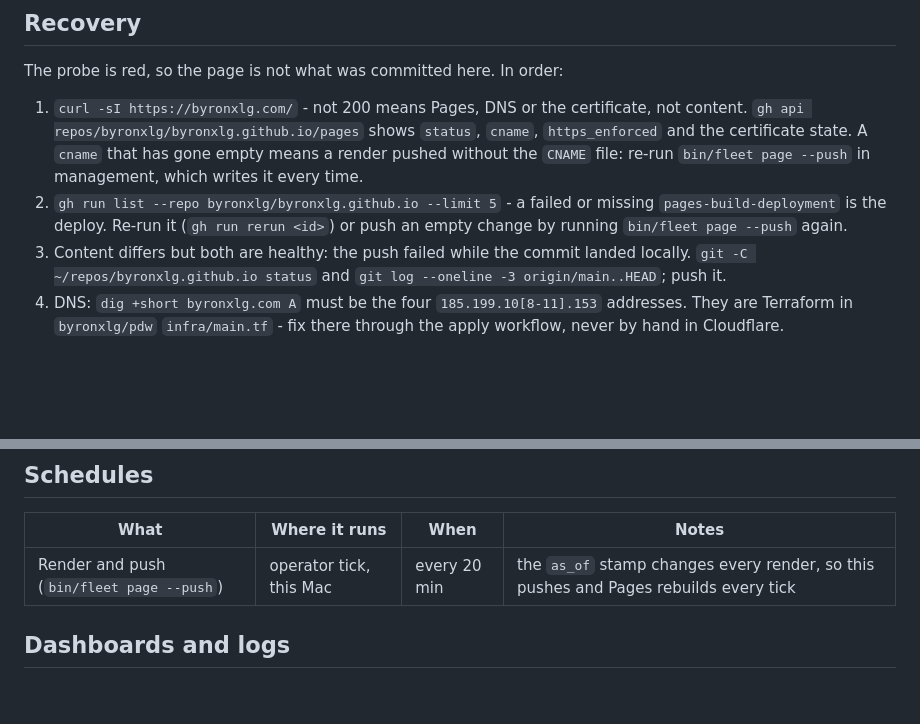
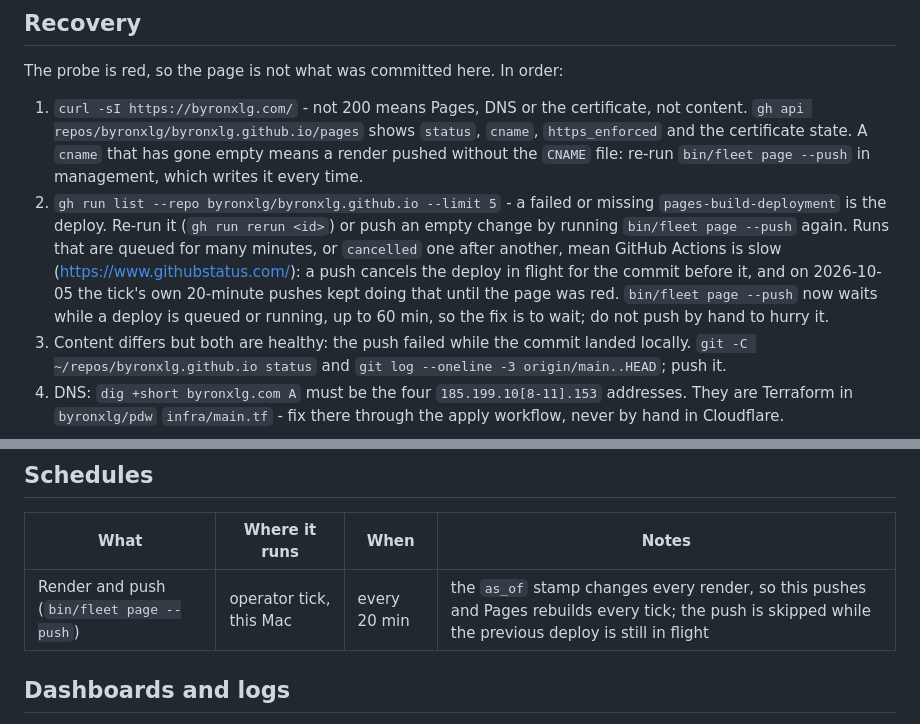
Before and after one commit to byronxlg/byronxlg.github.io, a Markdown page: runbook/README.md, 2 parts joined by grey strips. Drawn GitHub-style; blank space fills up the shorter version.

Commit message:
runbook: queued or cancelled Pages deploys mean Actions is slow; the tick now waits (management G81)

```diff
--- a/runbook/README.md
+++ b/runbook/README.md
@@ -56,6 +56,11 @@ The probe is red, so the page is not what was committed here. In order:
 2. `gh run list --repo byronxlg/byronxlg.github.io --limit 5` - a failed or missing
    `pages-build-deployment` is the deploy. Re-run it (`gh run rerun <id>`) or push an empty
    change by running `bin/fleet page --push` again.
+   Runs that are queued for many minutes, or `cancelled` one after another, mean GitHub
+   Actions is slow (https://www.githubstatus.com/): a push cancels the deploy in flight for
+   the commit before it, and on 2026-10-05 the tick's own 20-minute pushes kept doing that
+   until the page was red. `bin/fleet page --push` now waits while a deploy is queued or
+   running, up to 60 min, so the fix is to wait; do not push by hand to hurry it.
 3. Content differs but both are healthy: the push failed while the commit landed locally.
    `git -C ~/repos/byronxlg.github.io status` and `git log --oneline -3 origin/main..HEAD`;
    push it.
@@ -80,7 +85,7 @@ objectives table and the recovery steps above are the whole of it.
 
 | What | Where it runs | When | Notes |
 | --- | --- | --- | --- |
-| Render and push (`bin/fleet page --push`) | operator tick, this Mac | every 20 min | the `as_of` stamp changes every render, so this pushes and Pages rebuilds every tick |
+| Render and push (`bin/fleet page --push`) | operator tick, this Mac | every 20 min | the `as_of` stamp changes every render, so this pushes and Pages rebuilds every tick; the push is skipped while the previous deploy is still in flight |
 
 ## Dashboards and logs
 
```
